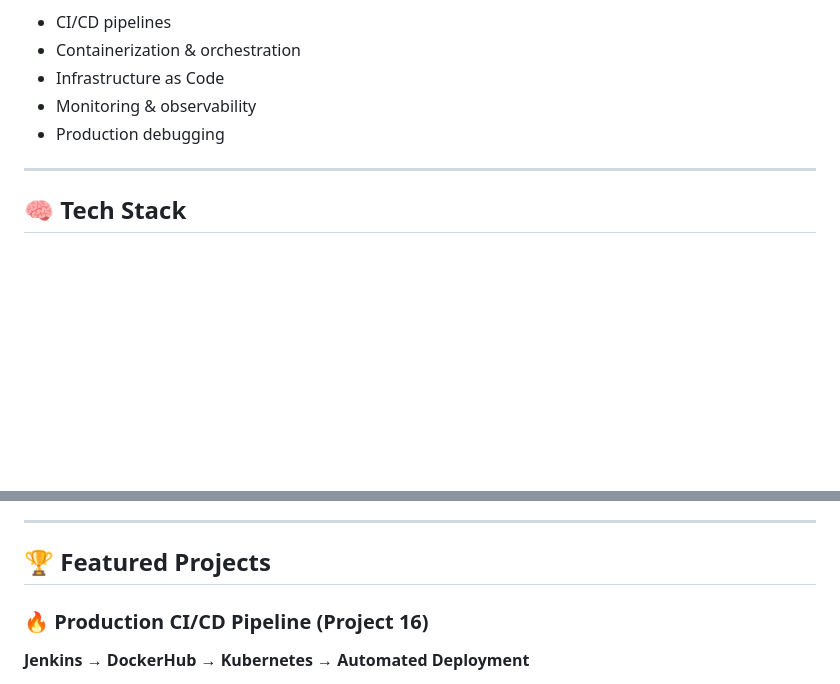
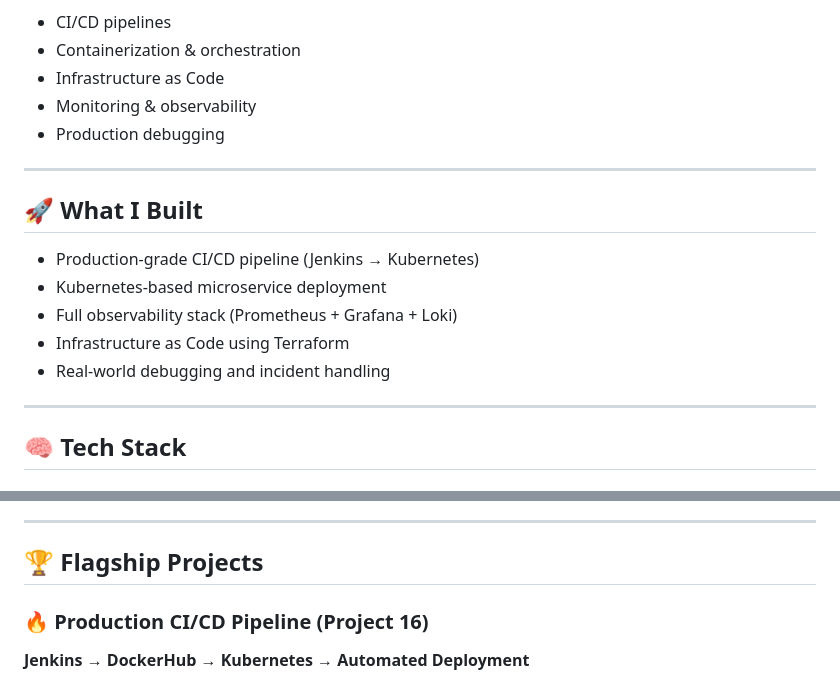
Before and after one commit to A-Raheman/devops-portfolio, a Markdown page: README.md, 2 parts joined by grey strips. Drawn GitHub-style; blank space fills up the shorter version.

Commit message:
Rewrite root README

```diff
--- a/README.md
+++ b/README.md
@@ -11,6 +11,16 @@ This portfolio showcases hands-on projects covering:
 - Infrastructure as Code
 - Monitoring & observability
 - Production debugging
+
+---
+
+## 🚀 What I Built
+
+- Production-grade CI/CD pipeline (Jenkins → Kubernetes)
+- Kubernetes-based microservice deployment
+- Full observability stack (Prometheus + Grafana + Loki)
+- Infrastructure as Code using Terraform
+- Real-world debugging and incident handling
 
 ---
 
@@ -43,7 +53,7 @@ This portfolio showcases hands-on projects covering:
 
 ---
 
-## 🏆 Featured Projects
+## 🏆 Flagship Projects
 
 ### 🔥 Production CI/CD Pipeline (Project 16)
 **Jenkins → DockerHub → Kubernetes → Automated Deployment**
```
